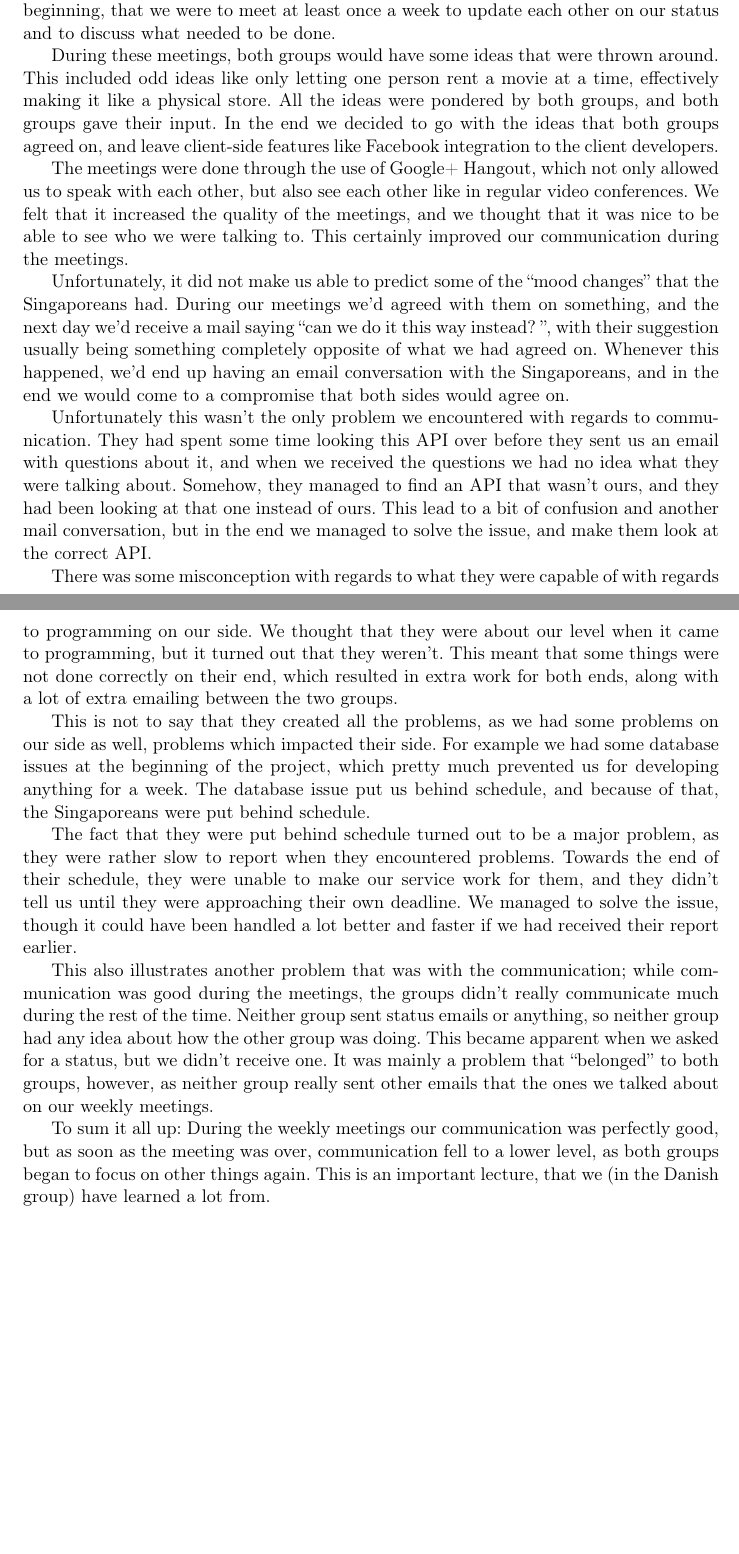
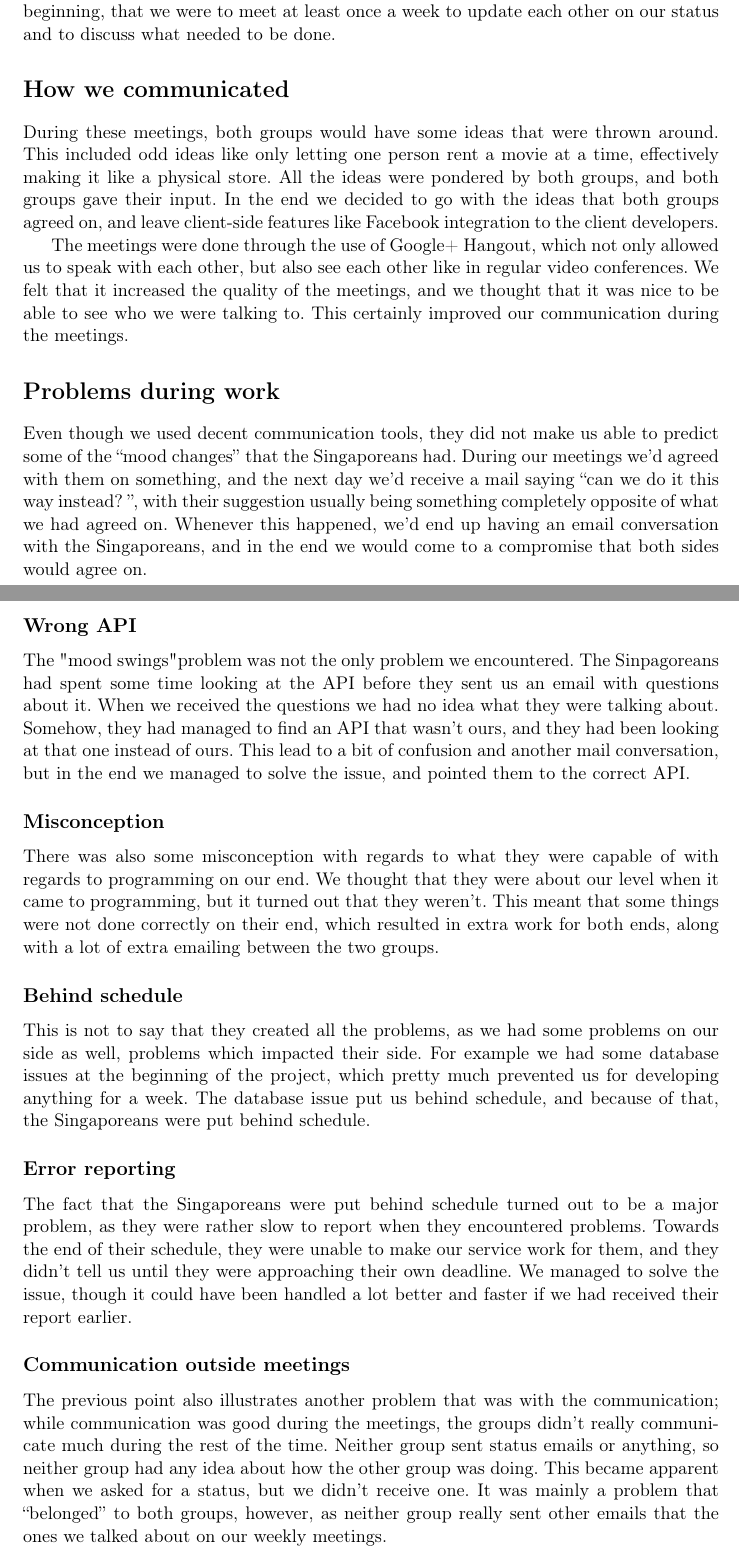
Before and after one commit to itu-bswu/RentIt, a LaTeX document (Report/AprilHandIn/Parts/Reflection.tex): two parts of pages 1 and 2 of 2, joined at a grey line, cut so that both start at the same text, the shorter picture padded with empty space. Compiled offline with pdfLaTeX.

Commit message:
Edited the Reflection part of the AprilHandIn report

```diff
--- a/Report/AprilHandIn/Parts/Reflection.tex
+++ b/Report/AprilHandIn/Parts/Reflection.tex
@@ -7,26 +7,38 @@
 \begin{document}
 
 \chapter{Reflection}
-\section*{Reflection}
-\label{reflection}
+\section*{Introduction}
+\label{reflection_introduction}
 We have, over 5 weeks of this project, worked together with a group of students from the Singaporean Management University in Singapore. We agreed with them, from the beginning, that we were to meet at least once a week to update each other on our status and to discuss what needed to be done.
 
+\section*{How we communicated}
+\label{reflection_communicated}
 During these meetings, both groups would have some ideas that were thrown around. This included odd ideas like only letting one person rent a movie at a time, effectively making it like a physical store. All the ideas were pondered by both groups, and both groups gave their input. In the end we decided to go with the ideas that both groups agreed on, and leave client-side features like Facebook integration to the client developers.
 
 The meetings were done through the use of Google+ Hangout, which not only allowed us to speak with each other, but also see each other like in regular video conferences. We felt that it increased the quality of the meetings, and we thought that it was nice to be able to see who we were talking to. This certainly improved our communication during the meetings.
 
-Unfortunately, it did not make us able to predict some of the ``mood changes'' that the Singaporeans had. During our meetings we'd agreed with them on something, and the next day we'd receive a mail saying ``can we do it this way instead? '', with their suggestion usually being something completely opposite of what we had agreed on. Whenever this happened, we'd end up having an email conversation with the Singaporeans, and in the end we would come to a compromise that both sides would agree on.
+\section*{Problems during work}
+\label{reflection_problems}
+Even though we used decent communication tools, they did not make us able to predict some of the ``mood changes'' that the Singaporeans had. During our meetings we'd agreed with them on something, and the next day we'd receive a mail saying ``can we do it this way instead? '', with their suggestion usually being something completely opposite of what we had agreed on. Whenever this happened, we'd end up having an email conversation with the Singaporeans, and in the end we would come to a compromise that both sides would agree on.
 
-Unfortunately this wasn't the only problem we encountered with regards to communication. They had spent some time looking this API over before they sent us an email with questions about it, and when we received the questions we had no idea what they were talking about. Somehow, they managed to find an API that wasn't ours, and they had been looking at that one instead of ours. This lead to a bit of confusion and another mail conversation, but in the end we managed to solve the issue, and make them look at the correct API.
+\subsection*{Wrong API}
+\label{reflection_api}
+The "mood swings" problem was not the only problem we encountered. The Sinpagoreans had spent some time looking at the API before they sent us an email with questions about it. When we received the questions we had no idea what they were talking about. Somehow, they had managed to find an API that wasn't ours, and they had been looking at that one instead of ours. This lead to a bit of confusion and another mail conversation, but in the end we managed to solve the issue, and pointed them to the correct API.
 
-There was some misconception with regards to what they were capable of with regards to programming on our side. We thought that they were about our level when it came to programming, but it turned out that they weren't. This meant that some things were not done correctly on their end, which resulted in extra work for both ends, along with a lot of extra emailing between the two groups.
+\subsection*{Misconception}
+\label{reflection_misconception}
+There was also some misconception with regards to what they were capable of with regards to programming on our end. We thought that they were about our level when it came to programming, but it turned out that they weren't. This meant that some things were not done correctly on their end, which resulted in extra work for both ends, along with a lot of extra emailing between the two groups.
 
+\subsection*{Behind schedule}
+\label{reflection_schedule}
 This is not to say that they created all the problems, as we had some problems on our side as well, problems which impacted their side. For example we had some database issues at the beginning of the project, which pretty much prevented us for developing anything for a week. The database issue put us behind schedule, and because of that, the Singaporeans were put behind schedule.
 
-The fact that they were put behind schedule turned out to be a major problem, as they were rather slow to report when they encountered problems. Towards the end of their schedule, they were unable to make our service work for them, and they didn't tell us until they were approaching their own deadline. We managed to solve the issue, though it could have been handled a lot better and faster if we had received their report earlier.
+\subsection*{Error reporting}
+\label{reflection_error}
+The fact that the Singaporeans were put behind schedule turned out to be a major problem, as they were rather slow to report when they encountered problems. Towards the end of their schedule, they were unable to make our service work for them, and they didn't tell us until they were approaching their own deadline. We managed to solve the issue, though it could have been handled a lot better and faster if we had received their report earlier.
 
-This also illustrates another problem that was with the communication; while communication was good during the meetings, the groups didn't really communicate much during the rest of the time. Neither group sent status emails or anything, so neither group had any idea about how the other group was doing. This became apparent when we asked for a status, but we didn't receive one. It was mainly a problem that ``belonged'' to both groups, however, as neither group really sent other emails that the ones we talked about on our weekly meetings.
-
-To sum it all up: During the weekly meetings our communication was perfectly good, but as soon as the meeting was over, communication fell to a lower level, as both groups began to focus on other things again. This is an important lecture, that we (in the Danish group) have learned a lot from.
+\subsection*{Communication outside meetings}
+\label{reflection_outside}
+The previous point also illustrates another problem that was with the communication; while communication was good during the meetings, the groups didn't really communicate much during the rest of the time. Neither group sent status emails or anything, so neither group had any idea about how the other group was doing. This became apparent when we asked for a status, but we didn't receive one. It was mainly a problem that ``belonged'' to both groups, however, as neither group really sent other emails that the ones we talked about on our weekly meetings.
 
 \end{document}
```
